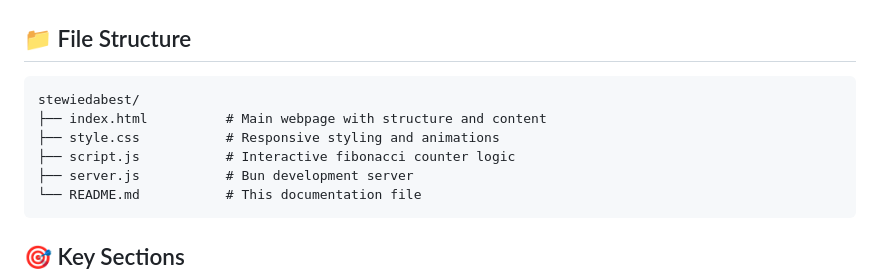
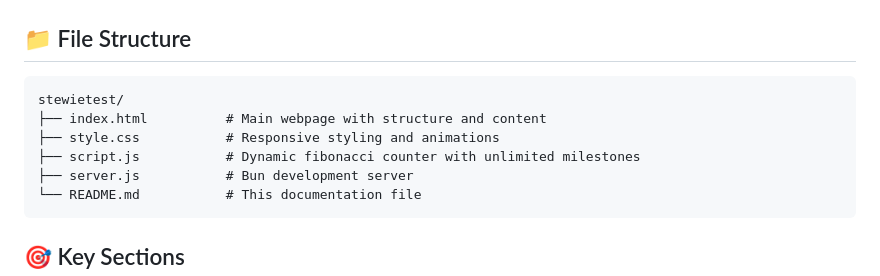
Before and after one commit to Sonjun30/stewietest, a Markdown page: README.md, the part around one of its changes. GitHub-like rendering.

````diff
--- a/README.md
+++ b/README.md
@@ -89,10 +93,10 @@ php -S localhost:8080
 ## 📁 File Structure
 
 ```
-stewiedabest/
+stewietest/
 ├── index.html          # Main webpage with structure and content
 ├── style.css           # Responsive styling and animations
-├── script.js           # Interactive fibonacci counter logic
+├── script.js           # Dynamic fibonacci counter with unlimited milestones
 ├── server.js           # Bun development server
 └── README.md           # This documentation file
 ```
````
Also changed, not shown: other parts of README.md (+18 -10 lines).
